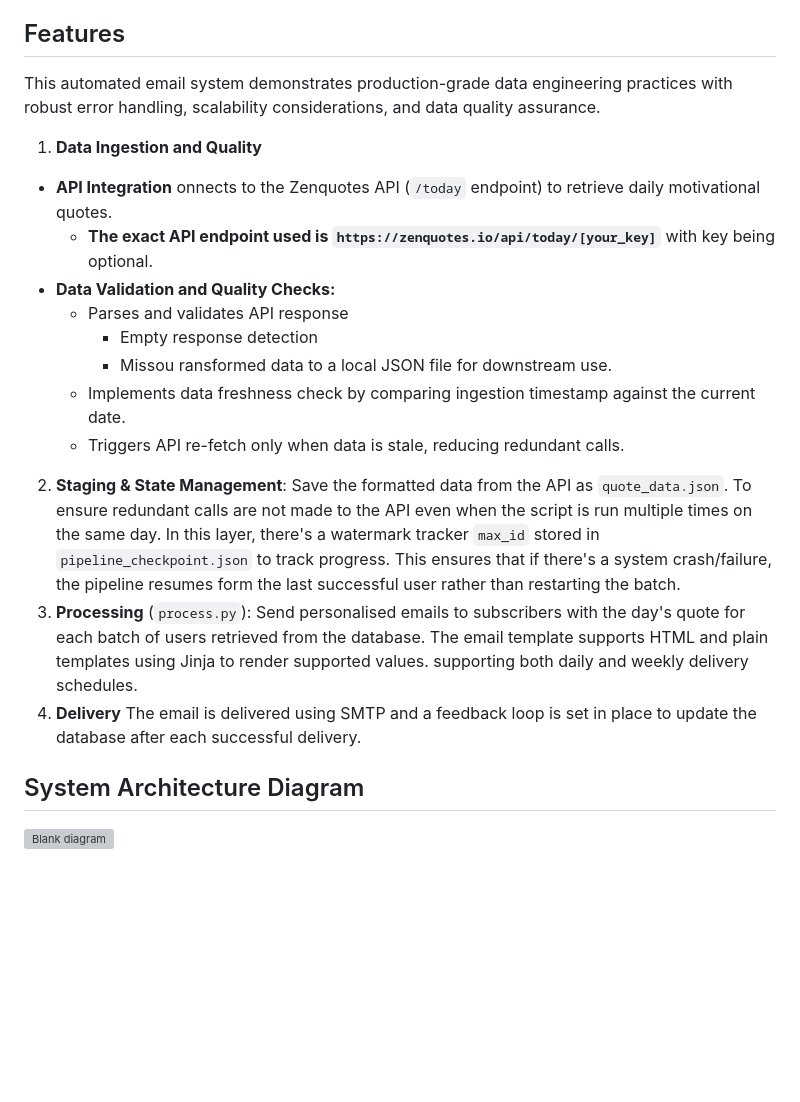
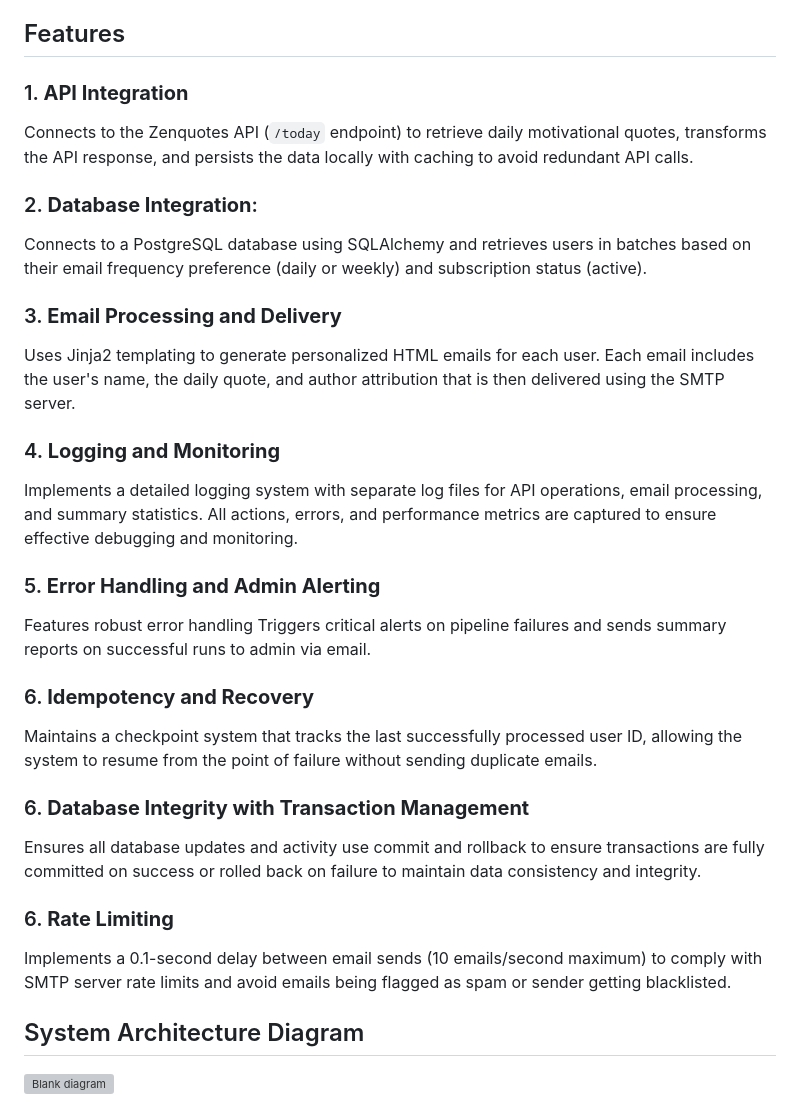
Before and after one commit to tahmee/customer-automation, a Markdown page: README.md, the part around the change. Rendered like a GitHub page; blank space fills up the shorter version; grey boxes are pictures that could not be loaded.

Commit message:
Fix features section

```diff
--- a/README.md
+++ b/README.md
@@ -20,20 +20,22 @@
 This project is a Python-based email automation system for MindFuel (a mental health wellness startup) that fetches motivational quotes from the [ZenQuotes API](https://zenquotes.io/), and delivers them as personalised emails to subscribed users.
 
 ## Features
-This automated email system demonstrates production-grade data engineering practices with robust error handling, scalability considerations, and data quality assurance.
-
-1. **Data Ingestion and Quality**
-  - **API Integration** onnects to the Zenquotes API  (`/today` endpoint) to retrieve daily motivational quotes.
-    - **The exact API endpoint used is `https://zenquotes.io/api/today/[your_key]`** with key being optional.
-  - **Data Validation and Quality Checks:**
-    - Parses and validates API response
-      - Empty response detection
-      - Missou ransformed data to a local JSON file for downstream use.
-    - Implements data freshness check by comparing ingestion timestamp against the current date.
-    - Triggers API re-fetch only when data is stale, reducing redundant calls.
-2. **Staging & State Management**: Save the formatted data from the API as `quote_data.json`. To ensure redundant calls are not made to the API even when the script is run multiple times on the same day. In this layer, there's a watermark tracker `max_id` stored in `pipeline_checkpoint.json` to track progress. This ensures that if there's a system crash/failure, the pipeline resumes form the last successful user rather than restarting the batch.
-3. **Processing** (`process.py`): Send personalised emails to subscribers with the day's quote for each batch of users retrieved from the database. The email template supports HTML and plain templates using Jinja to render supported values. supporting both daily and weekly delivery schedules.
-4. **Delivery** The email is delivered using SMTP and a feedback loop is set in place to update the database after each successful delivery.
+### 1. **API Integration**
+Connects to the Zenquotes API  (`/today` endpoint) to retrieve daily motivational quotes, transforms the API response, and persists the data locally with caching to avoid redundant API calls.
+### 2. **Database Integration**:
+Connects to a PostgreSQL database using SQLAlchemy and retrieves users in batches based on their email frequency preference (daily or weekly) and subscription status (active).
+### 3. **Email Processing and Delivery**
+Uses Jinja2 templating to generate personalized HTML emails for each user. Each email includes the user's name, the daily quote, and author attribution that is then delivered using the SMTP server.
+### 4. **Logging and Monitoring**
+Implements a detailed logging system with separate log files for API operations, email processing, and summary statistics. All actions, errors, and performance metrics are captured to ensure effective debugging and monitoring.
+### 5. **Error Handling and Admin Alerting**
+Features robust error handling Triggers critical alerts on pipeline failures and sends summary reports on successful runs to admin via email.
+### 6. **Idempotency and Recovery**
+Maintains a checkpoint system that tracks the last successfully processed user ID, allowing the system to resume from the point of failure without sending duplicate emails.
+### 6. **Database Integrity with Transaction Management**
+Ensures all database updates and activity use commit and rollback to ensure transactions are fully committed on success or rolled back on failure to maintain data consistency and integrity.
+### 6. **Rate Limiting**
+Implements a 0.1-second delay between email sends (10 emails/second maximum) to comply with SMTP server rate limits and avoid emails being flagged as spam or sender getting blacklisted.
 
 ## System Architecture Diagram
 <img width="2532" height="1675" alt="Blank diagram" src="https://github.com/user-attachments/assets/61810ae7-e050-40bb-8d4b-c861eb21cf4b" />
```
